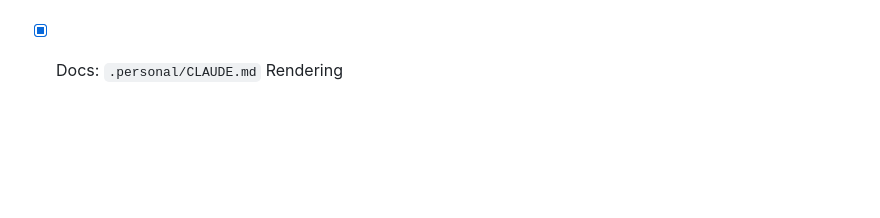
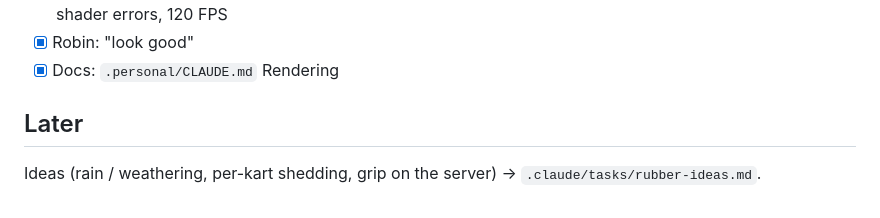
Before and after one commit to RamboRoland/formulai, a Markdown page: .claude/tasks/marbles.md, the part around the change. GitHub-like rendering; blank space fills up the shorter version.

Commit message:
docs: rubber and marble ideas for later

```diff
--- a/.claude/tasks/marbles.md
+++ b/.claude/tasks/marbles.md
@@ -240,3 +240,7 @@ fraction to the immediate edges of the tire tracks."
       lighter streaks through it (tyre cuts), no shader errors, 120 FPS
 - [x] Robin: "look good"
 - [x] Docs: `.personal/CLAUDE.md` Rendering
+
+## Later
+Ideas (rain / weathering, per-kart shedding, grip on the server) →
+`.claude/tasks/rubber-ideas.md`.
```
Also changed, not shown: .claude/tasks/rubber-ideas.md (added, +36 -0 lines).
